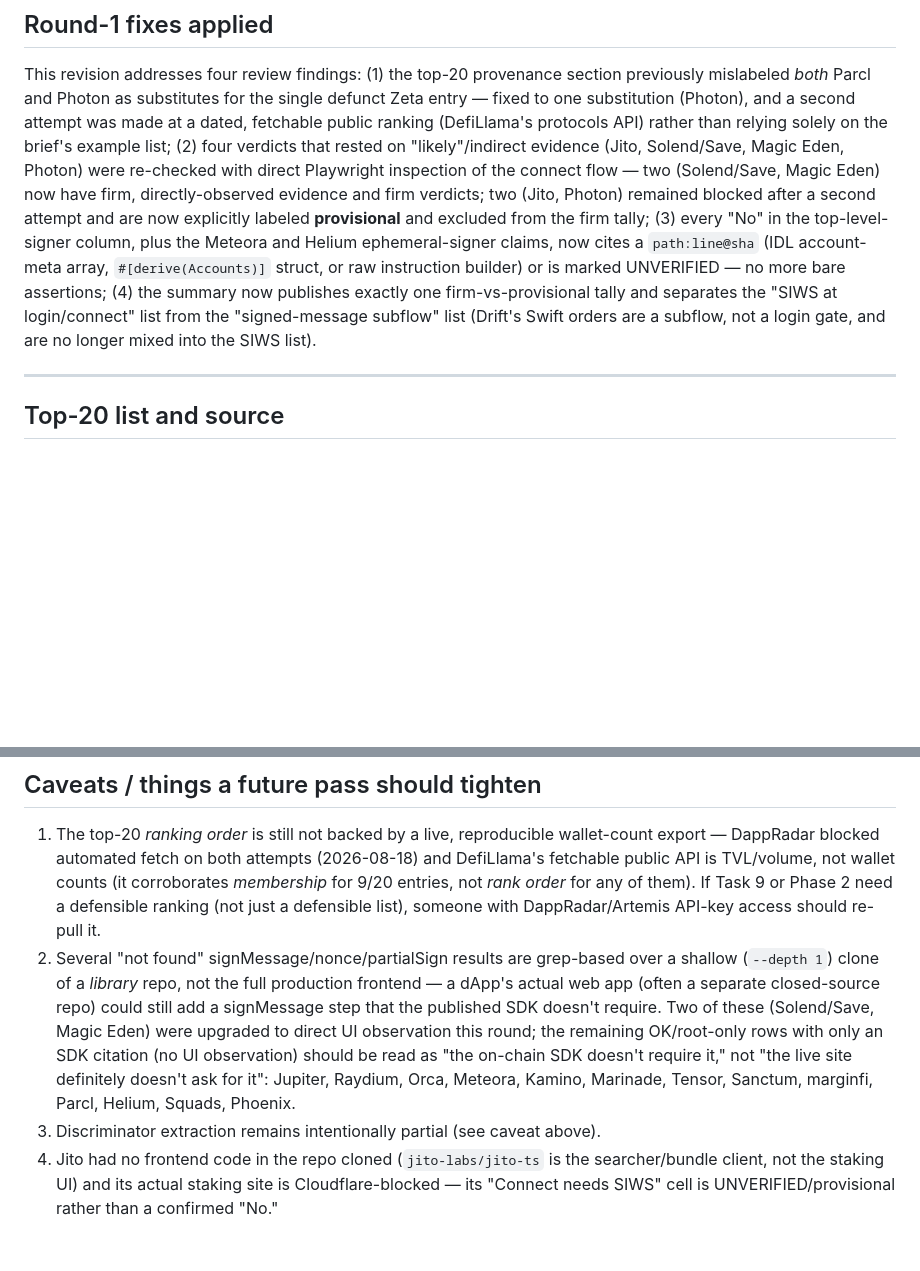
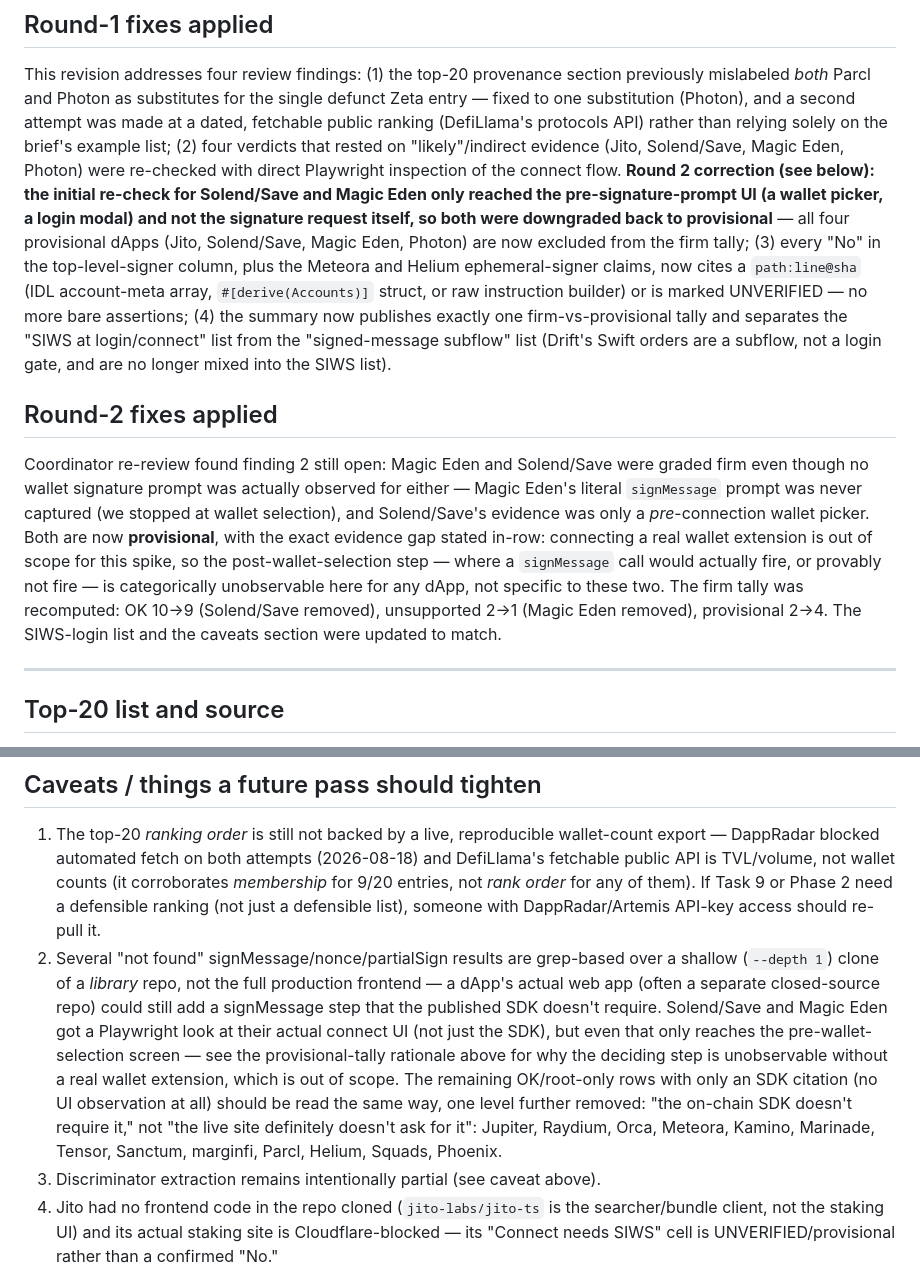
Before and after one commit to Dr-Inker/warden-wallet, a Markdown page: spikes/04-compat/inventory.md, 2 parts joined by grey strips. GitHub-like rendering; blank space fills up the shorter version.

```diff
--- a/spikes/04-compat/inventory.md
+++ b/spikes/04-compat/inventory.md
@@ -35,15 +35,30 @@ mislabeled *both* Parcl and Photon as substitutes for the single defunct Zeta en
 one substitution (Photon), and a second attempt was made at a dated, fetchable public ranking
 (DefiLlama's protocols API) rather than relying solely on the brief's example list; (2) four
 verdicts that rested on "likely"/indirect evidence (Jito, Solend/Save, Magic Eden, Photon) were
-re-checked with direct Playwright inspection of the connect flow — two (Solend/Save, Magic
-Eden) now have firm, directly-observed evidence and firm verdicts; two (Jito, Photon) remained
-blocked after a second attempt and are now explicitly labeled **provisional** and excluded from
-the firm tally; (3) every "No" in the top-level-signer column, plus the Meteora and Helium
+re-checked with direct Playwright inspection of the connect flow. **Round 2 correction (see
+below): the initial re-check for Solend/Save and Magic Eden only reached the pre-signature-prompt
+UI (a wallet picker, a login modal) and not the signature request itself, so both were
+downgraded back to provisional** — all four provisional dApps (Jito, Solend/Save, Magic Eden,
+Photon) are now excluded from the firm tally; (3) every "No" in the top-level-signer column,
+plus the Meteora and Helium
 ephemeral-signer claims, now cites a `path:line@sha` (IDL account-meta array, `#[derive(Accounts)]`
 struct, or raw instruction builder) or is marked UNVERIFIED — no more bare assertions; (4) the
 summary now publishes exactly one firm-vs-provisional tally and separates the "SIWS at
 login/connect" list from the "signed-message subflow" list (Drift's Swift orders are a subflow,
 not a login gate, and are no longer mixed into the SIWS list).
+
+
+## Round-2 fixes applied
+
+Coordinator re-review found finding 2 still open: Magic Eden and Solend/Save were graded firm
+even though no wallet signature prompt was actually observed for either — Magic Eden's literal
+`signMessage` prompt was never captured (we stopped at wallet selection), and Solend/Save's
+evidence was only a *pre*-connection wallet picker. Both are now **provisional**, with the exact
+evidence gap stated in-row: connecting a real wallet extension is out of scope for this spike, so
+the post-wallet-selection step — where a `signMessage` call would actually fire, or provably not
+fire — is categorically unobservable here for any dApp, not specific to these two. The firm tally
+was recomputed: OK 10→9 (Solend/Save removed), unsupported 2→1 (Magic Eden removed), provisional
+2→4. The SIWS-login list and the caveats section were updated to match.
 
 ---
 
@@ -296,11 +321,14 @@ rather than trust hand-computed values in this table.
 2. Several "not found" signMessage/nonce/partialSign results are grep-based over a shallow
    (`--depth 1`) clone of a *library* repo, not the full production frontend — a dApp's actual
    web app (often a separate closed-source repo) could still add a signMessage step that the
-   published SDK doesn't require. Two of these (Solend/Save, Magic Eden) were upgraded to direct
-   UI observation this round; the remaining OK/root-only rows with only an SDK citation (no UI
-   observation) should be read as "the on-chain SDK doesn't require it," not "the live site
-   definitely doesn't ask for it": Jupiter, Raydium, Orca, Meteora, Kamino, Marinade, Tensor,
-   Sanctum, marginfi, Parcl, Helium, Squads, Phoenix.
+   published SDK doesn't require. Solend/Save and Magic Eden got a Playwright look at their
+   actual connect UI (not just the SDK), but even that only reaches the pre-wallet-selection
+   screen — see the provisional-tally rationale above for why the deciding step is unobservable
+   without a real wallet extension, which is out of scope. The remaining OK/root-only rows with
+   only an SDK citation (no UI observation at all) should be read the same way, one level further
+   removed: "the on-chain SDK doesn't require it," not "the live site definitely doesn't ask for
+   it": Jupiter, Raydium, Orca, Meteora, Kamino, Marinade, Tensor, Sanctum, marginfi, Parcl,
+   Helium, Squads, Phoenix.
 3. Discriminator extraction remains intentionally partial (see caveat above).
 4. Jito had no frontend code in the repo cloned (`jito-labs/jito-ts` is the searcher/bundle
    client, not the staking UI) and its actual staking site is Cloudflare-blocked — its
```
Also changed, not shown: other parts of spikes/04-compat/inventory.md (+21 -11 lines).
